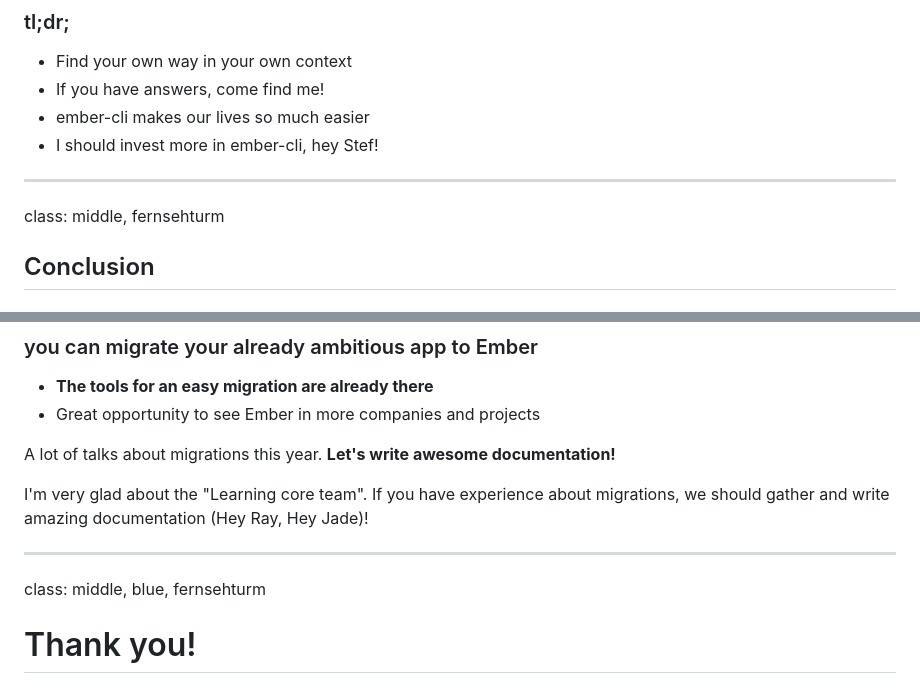
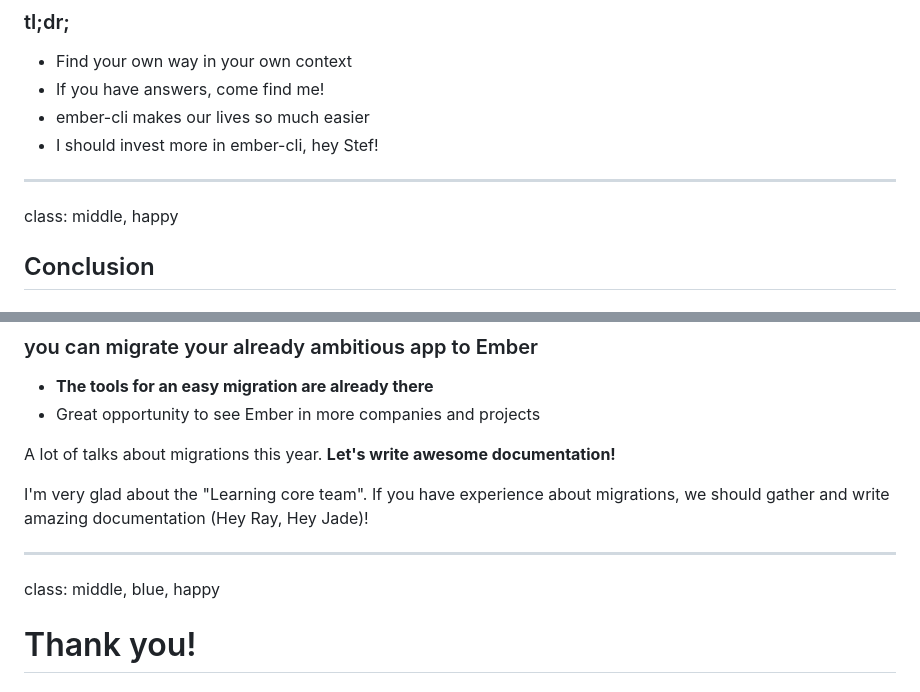
Before and after one commit to xcambar/emberfest_2016, a Markdown page: slides.md, 2 parts joined by grey strips. Rendered like a GitHub page.

Commit message:
Happy

```diff
--- a/slides.md
+++ b/slides.md
@@ -640,7 +640,7 @@ class: middle, center, tool
 
 ---
 
-class: middle, fernsehturm
+class: middle, happy
 
 ## Conclusion
 # Migrate to Ember!
@@ -660,7 +660,7 @@ we should gather and write amazing documentation (Hey Ray, Hey Jade)!
 
 ---
 
-class: middle, blue, fernsehturm
+class: middle, blue, happy
 
 # Thank you!
 ## Xavier Cambar - @xcambar
```
Also changed, not shown: awkward-stock/happy.jpeg (added), 2 other files.
